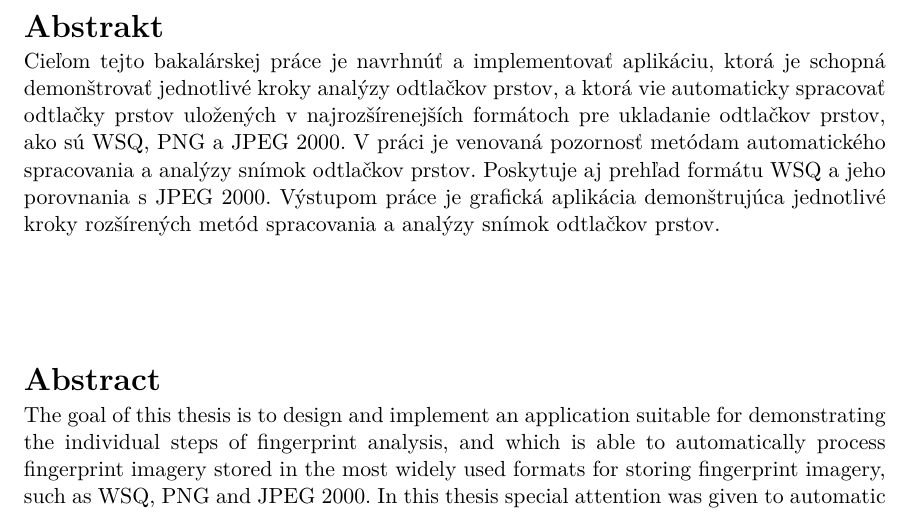
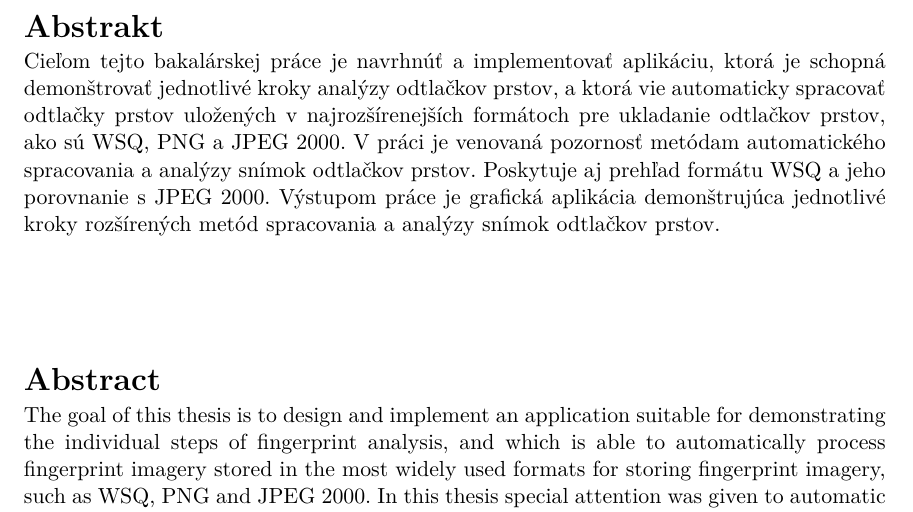
Before and after one commit to pemeth/wsq_editor, a LaTeX thesis (doc/xnemet04.tex): part of page 3 of 58, cut so that both start at the same text. Compiled offline with pdfLaTeX.

Commit message:
Fix typo in abstract

```diff
--- a/doc/xnemet04.tex
+++ b/doc/xnemet04.tex
@@ -150,7 +150,7 @@
     analýzy odtlačkov prstov, a ktorá vie automaticky spracovať odtlačky prstov uložených v najrozšírenejších
     formátoch pre ukladanie odtlačkov prstov, ako sú WSQ, PNG a JPEG 2000. V práci je venovaná pozornosť
     metódam automatického spracovania a analýzy snímok odtlačkov prstov. Poskytuje aj prehľad formátu WSQ a jeho
-    porovnania s JPEG 2000. Výstupom práce je grafická aplikácia demonštrujúca jednotlivé kroky rozšírených metód
+    porovnanie s JPEG 2000. Výstupom práce je grafická aplikácia demonštrujúca jednotlivé kroky rozšírených metód
     spracovania a analýzy snímok odtlačkov prstov.}, % abstrakt v českém či slovenském jazyce / abstract in czech or slovak language
   abstract.en={The goal of this thesis is to design and implement an application suitable for demonstrating the individual steps
     of fingerprint analysis, and which is able to automatically process fingerprint imagery stored in the most
```
